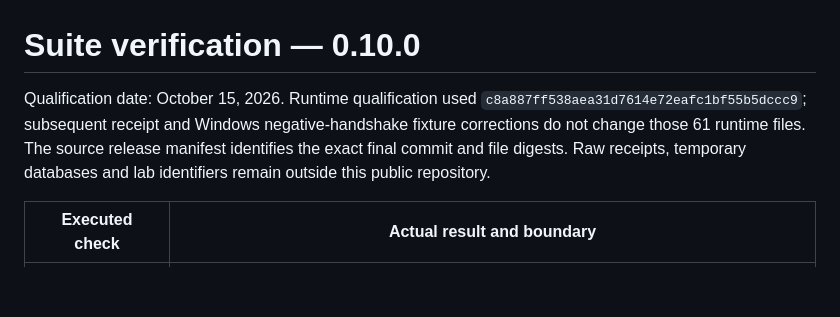
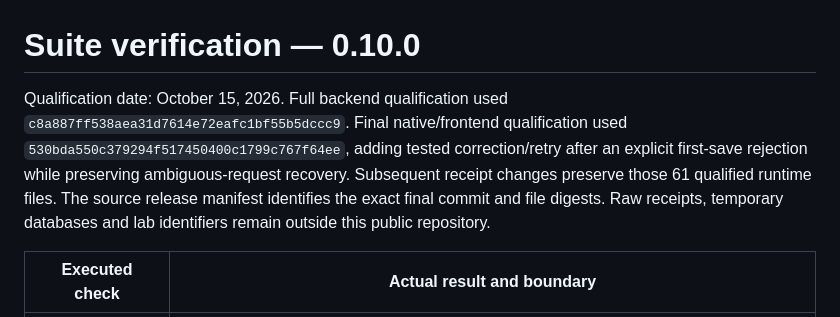
Before and after one commit to Beowxlf/assessment-atlas, a Markdown page: docs/suite-verification.md, the part around the change. Drawn GitHub-style; blank space fills up the shorter version.

Commit message:
Clarify final native qualification and editable validation recovery

```diff
--- a/docs/suite-verification.md
+++ b/docs/suite-verification.md
@@ -1,6 +1,6 @@
 # Suite verification — 0.10.0
 
-Qualification date: October 15, 2026. Runtime qualification used `c8a887ff538aea31d7614e72eafc1bf55b5dccc9`; subsequent receipt and Windows negative-handshake fixture corrections do not change those 61 runtime files. The source release manifest identifies the exact final commit and file digests. Raw receipts, temporary databases and lab identifiers remain outside this public repository.
+Qualification date: October 15, 2026. Full backend qualification used `c8a887ff538aea31d7614e72eafc1bf55b5dccc9`. Final native/frontend qualification used `530bda550c379294f517450400c1799c767f64ee`, adding tested correction/retry after an explicit first-save rejection while preserving ambiguous-request recovery. Subsequent receipt changes preserve those 61 qualified runtime files. The source release manifest identifies the exact final commit and file digests. Raw receipts, temporary databases and lab identifiers remain outside this public repository.
 
 | Executed check | Actual result and boundary |
 | --- | --- |
```
Also changed, not shown: docs/suite-workflow.md (+1 -1 lines).
